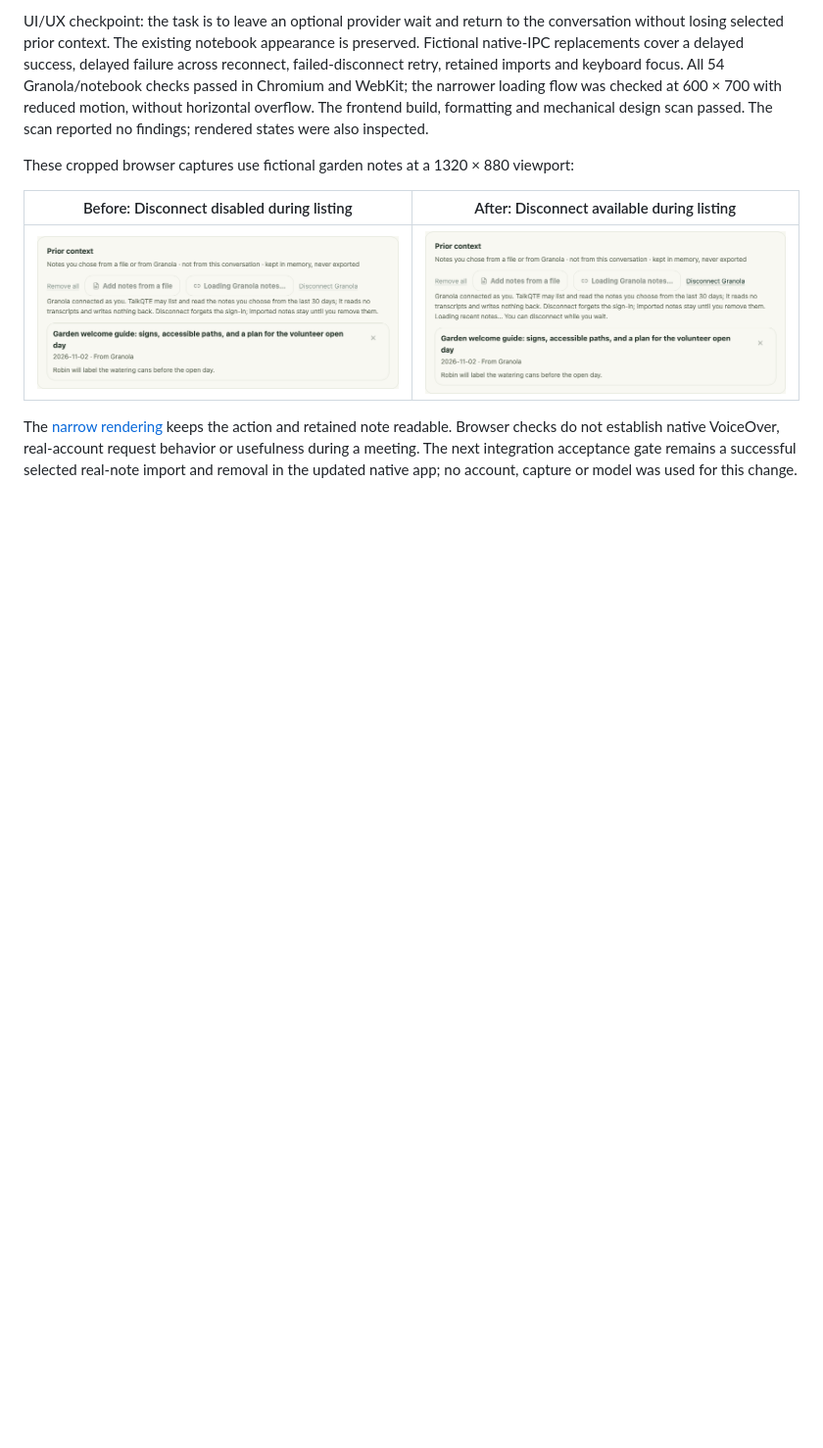
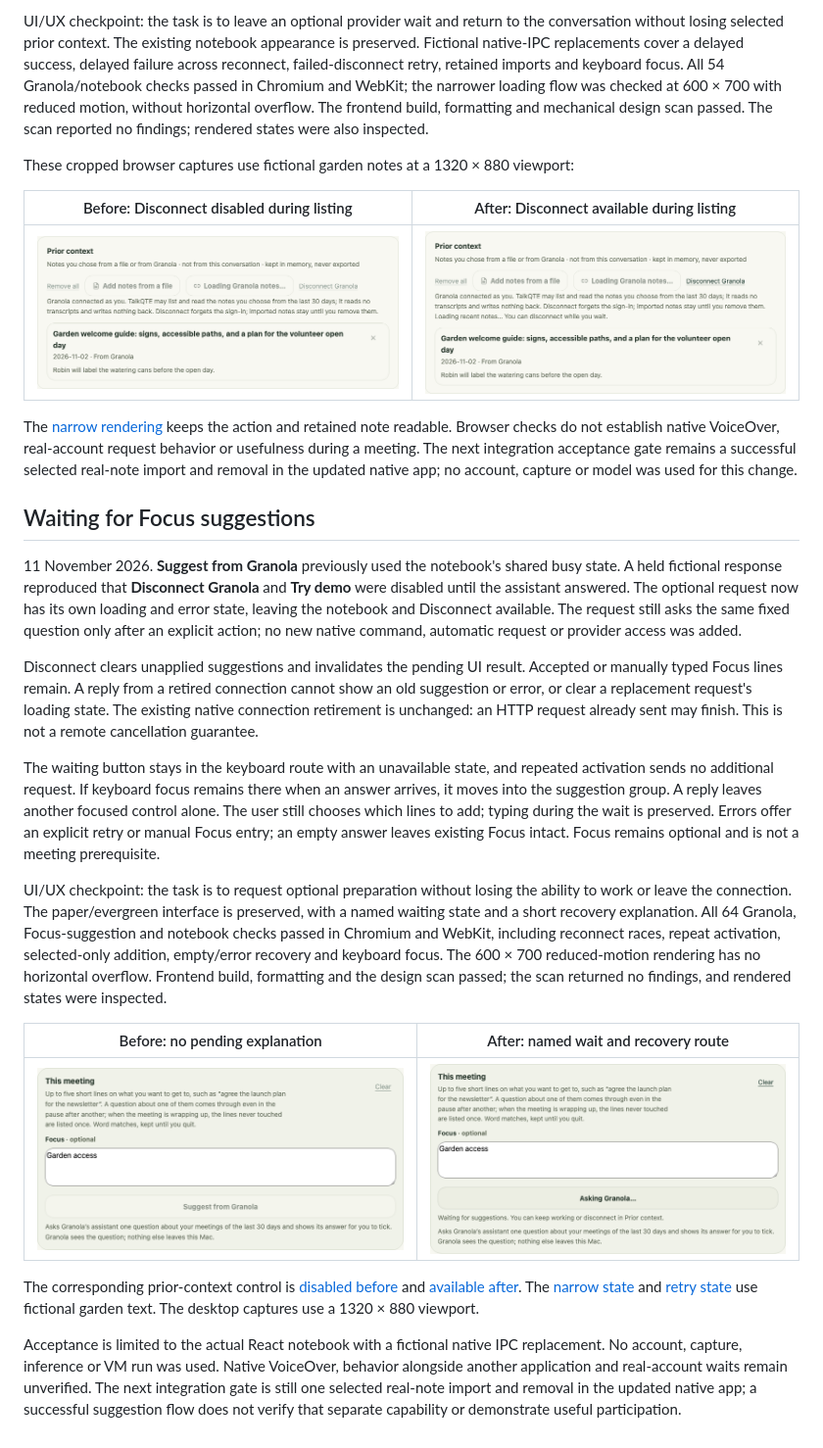
Before and after one commit to connorburgess/talkqte, a Markdown page: docs/granola-import-validation.md, the part around the change. Shown at 98% size. Drawn GitHub-style; pictures changed too: docs/assets/granola-focus-after.png (added), docs/assets/granola-focus-before.png (added); blank space fills up the shorter version.

```diff
--- a/docs/granola-import-validation.md
+++ b/docs/granola-import-validation.md
@@ -69,3 +69,21 @@ These cropped browser captures use fictional garden notes at a 1320 × 880 viewp
 | ![Fictional prior-context panel with every action disabled during listing](assets/granola-loading-before.png) | ![Fictional prior-context panel with Disconnect available and a loading explanation](assets/granola-loading-after.png) |
 
 The [narrow rendering](assets/granola-loading-narrow.png) keeps the action and retained note readable. Browser checks do not establish native VoiceOver, real-account request behavior or usefulness during a meeting. The next integration acceptance gate remains a successful selected real-note import and removal in the updated native app; no account, capture or model was used for this change.
+
+## Waiting for Focus suggestions
+
+11 November 2026. **Suggest from Granola** previously used the notebook's shared busy state. A held fictional response reproduced that **Disconnect Granola** and **Try demo** were disabled until the assistant answered. The optional request now has its own loading and error state, leaving the notebook and Disconnect available. The request still asks the same fixed question only after an explicit action; no new native command, automatic request or provider access was added.
+
+Disconnect clears unapplied suggestions and invalidates the pending UI result. Accepted or manually typed Focus lines remain. A reply from a retired connection cannot show an old suggestion or error, or clear a replacement request's loading state. The existing native connection retirement is unchanged: an HTTP request already sent may finish. This is not a remote cancellation guarantee.
+
+The waiting button stays in the keyboard route with an unavailable state, and repeated activation sends no additional request. If keyboard focus remains there when an answer arrives, it moves into the suggestion group. A reply leaves another focused control alone. The user still chooses which lines to add; typing during the wait is preserved. Errors offer an explicit retry or manual Focus entry; an empty answer leaves existing Focus intact. Focus remains optional and is not a meeting prerequisite.
+
+UI/UX checkpoint: the task is to request optional preparation without losing the ability to work or leave the connection. The paper/evergreen interface is preserved, with a named waiting state and a short recovery explanation. All 64 Granola, Focus-suggestion and notebook checks passed in Chromium and WebKit, including reconnect races, repeat activation, selected-only addition, empty/error recovery and keyboard focus. The 600 × 700 reduced-motion rendering has no horizontal overflow. Frontend build, formatting and the design scan passed; the scan returned no findings, and rendered states were inspected.
+
+| Before: no pending explanation | After: named wait and recovery route |
+| --- | --- |
+| ![Fictional Focus panel waiting with a disabled suggestion button](assets/granola-focus-before.png) | ![Fictional Focus panel with an Asking Granola state and disconnect guidance](assets/granola-focus-after.png) |
+
+The corresponding prior-context control is [disabled before](assets/granola-focus-connection-before.png) and [available after](assets/granola-focus-connection-after.png). The [narrow state](assets/granola-focus-narrow.png) and [retry state](assets/granola-focus-error.png) use fictional garden text. The desktop captures use a 1320 × 880 viewport.
+
+Acceptance is limited to the actual React notebook with a fictional native IPC replacement. No account, capture, inference or VM run was used. Native VoiceOver, behavior alongside another application and real-account waits remain unverified. The next integration gate is still one selected real-note import and removal in the updated native app; a successful suggestion flow does not verify that separate capability or demonstrate useful participation.
```
Also changed, not shown: README.md (+1 -1 lines), ROADMAP.md (+1 -1 lines), docs/assets/granola-focus-connection-after.png (added), docs/assets/granola-focus-connection-before.png (added), docs/assets/granola-focus-error.png (added), docs/assets/granola-focus-narrow.png (added), 4 other files.
